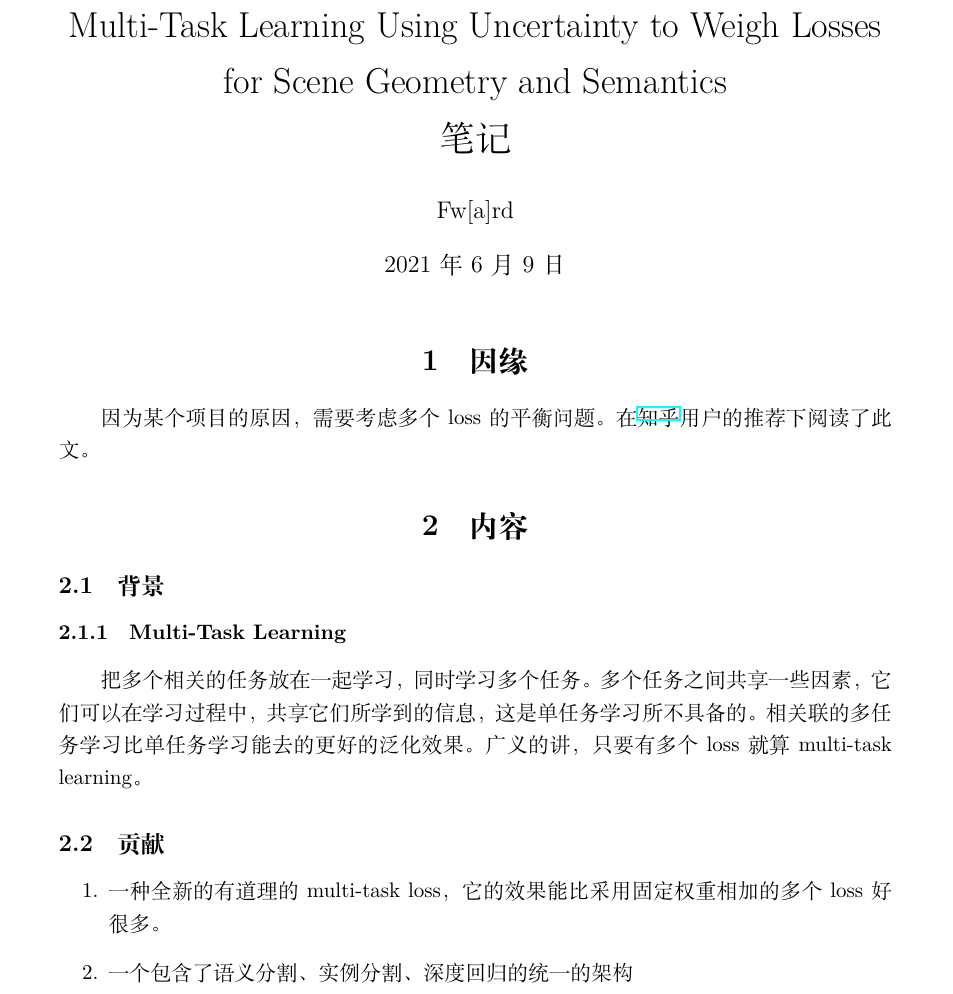
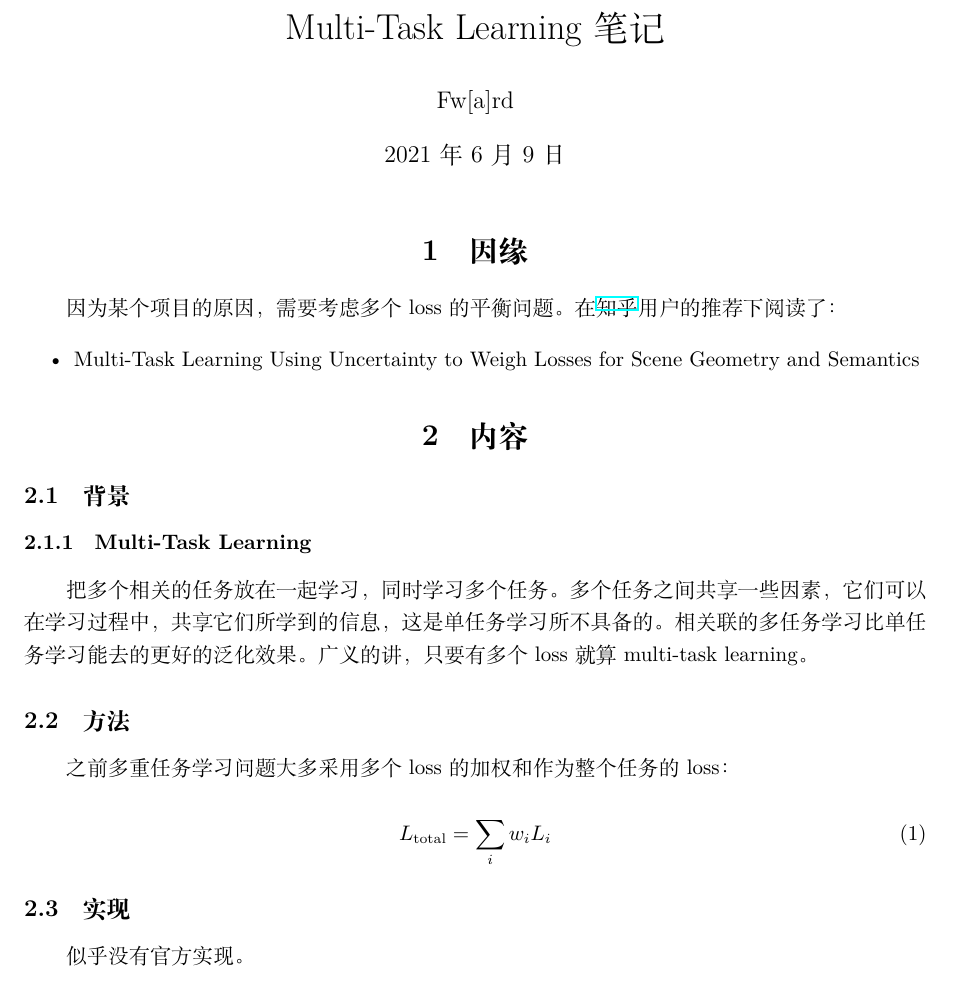
Before and after one commit to HowardZorn/notes, a LaTeX document (note_20210609.tex): part of the page, cut so that both start at the same text. Compiled offline with XeLaTeX.

Commit message:
Update note 20210609

```diff
--- a/note_20210609.tex
+++ b/note_20210609.tex
@@ -7,13 +7,14 @@
 \defaultfontfeatures{Mapping=tex-text} % to support TeX conventions like ``---''
 \usepackage{xunicode} % Unicode support for LaTeX character names (accents, European chars, etc)
 \usepackage{xltxtra} % Extra customizations for XeLaTeX\usepackage{geometry} % See geometry.pdf to learn the layout options. There are lots.
-\usepackage{geometry} % See geometry.pdf to learn the layout options. There are lots.
+\usepackage[margin={2.54cm,3.18cm}]{geometry} % See geometry.pdf to learn the layout options. There are lots.
 \geometry{a4paper} % or letterpaper (US) or a5paper or....
 %\usepackage[parfill]{parskip} % Activate to begin paragraphs with an empty line rather than an indent
 \usepackage{graphicx} % support the \includegraphics command and options
 \usepackage{hyperref}
+\usepackage{minted}
 
-\title{Multi-Task Learning Using Uncertainty to Weigh Losses for Scene Geometry and Semantics\\笔记}
+\title{Multi-Task Learning 笔记}
 \author{Fw[a]rd}
 \date{2021年6月9日}
 
@@ -21,17 +22,45 @@
 \maketitle
 
 \section{因缘}
-因为某个项目的原因，需要考虑多个loss的平衡问题。在\href{https://www.zhihu.com/question/375794498}{知乎}用户的推荐下阅读了此文。
+因为某个项目的原因，需要考虑多个loss的平衡问题。在\href{https://www.zhihu.com/question/375794498}{知乎}用户的推荐下阅读了：
+
+\begin{itemize}
+    \item Multi-Task Learning Using Uncertainty to Weigh Losses for Scene Geometry and Semantics
+\end{itemize}
 
 \section{内容}
 \subsection{背景}
 \subsubsection{Multi-Task Learning}
 把多个相关的任务放在一起学习，同时学习多个任务。多个任务之间共享一些因素，它们可以在学习过程中，共享它们所学到的信息，这是单任务学习所不具备的。相关联的多任务学习比单任务学习能去的更好的泛化效果。广义的讲，只要有多个loss就算multi-task learning。
 
-\subsection{贡献}
-\begin{enumerate}
-    \item 一种全新的有道理的multi-task loss，它的效果能比采用固定权重相加的多个loss好很多。
-    \item 一个包含了语义分割、实例分割、深度回归的统一的架构
-\end{enumerate}
+\subsection{方法}
+
+之前多重任务学习问题大多采用多个loss的加权和作为整个任务的loss：
+
+\begin{equation}
+    L_\mathrm{total} = \sum_i w_iL_i
+\end{equation}
+
+\subsection{实现}
+
+似乎没有官方实现。
+
+% \begin{minted}{python}
+% class PositionalEncoding(nn.Module):
+%     '''
+%     Positional Encoding
+%     '''
+%     def __init__(self):
+%         super(PositionalEncoding, self).__init__()
+
+%     def forward(self, shape, device):
+%         '''
+%         shape: Size(batch_size, P, N, D)
+%         device: tensor's device type
+%         return: [batch_size, P, N, D]
+%         '''
+%         batch_size, P, N, D = shape
+%         return torch_utils.positional_encoding_traffic(batch_size, P, N, D).to(device)
+% \end{minted}
 
 \end{document}
```
